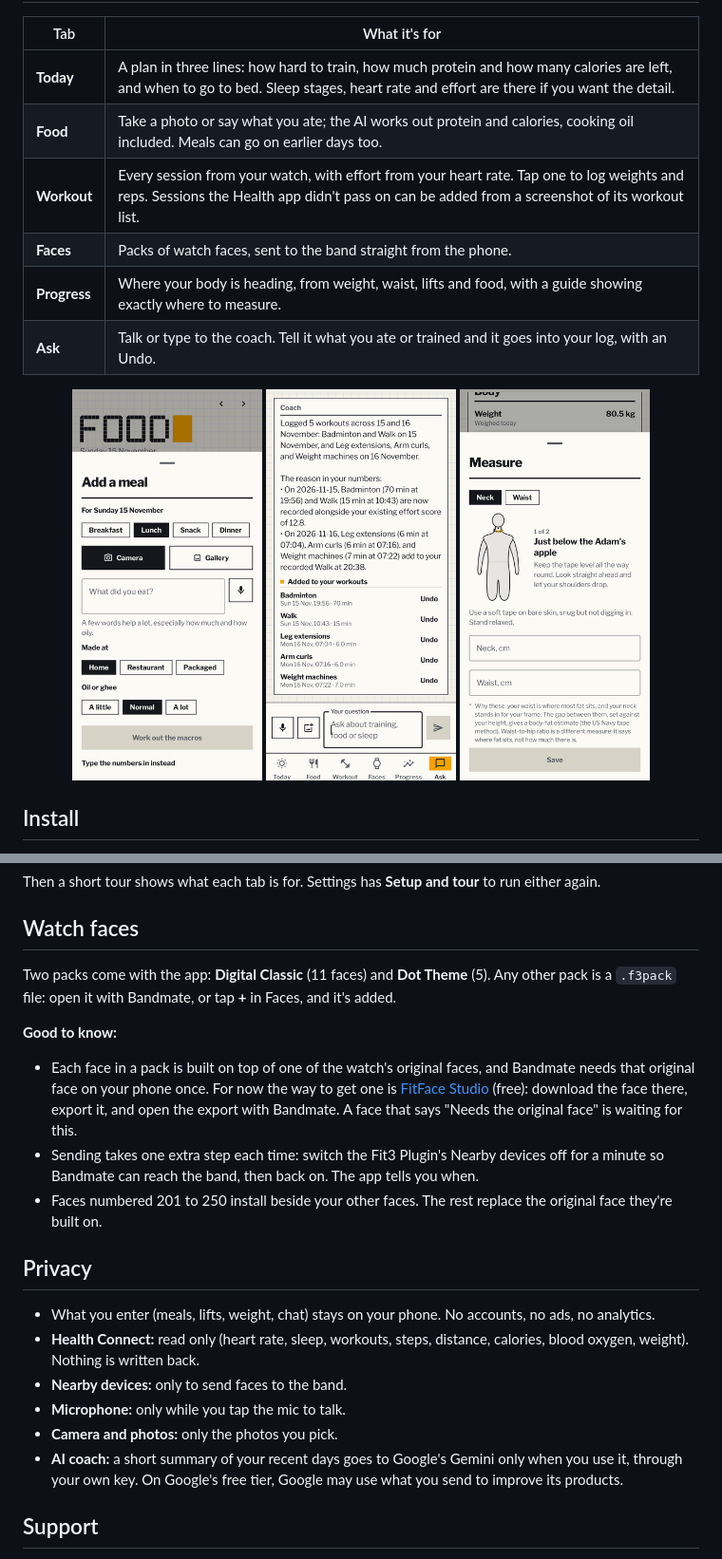
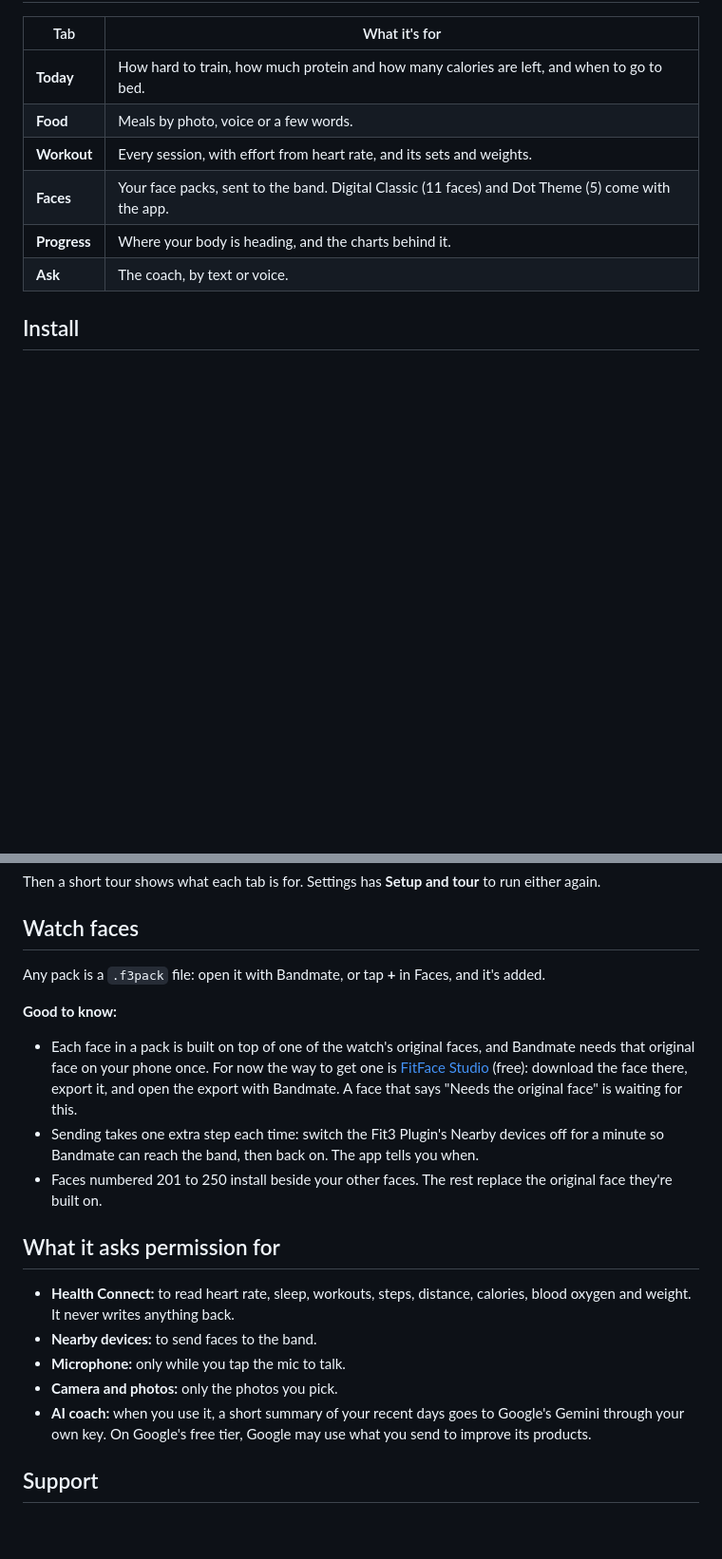
Before and after one commit to ShreyashRoyzada/bandmate, a Markdown page: README.md, 2 parts joined by grey strips. Shown at 95% size. Rendered like a GitHub page; blank space fills up the shorter version.

```diff
--- a/README.md
+++ b/README.md
@@ -16,18 +34,12 @@
 
 | Tab | What it's for |
 |---|---|
-| **Today** | A plan in three lines: how hard to train, how much protein and how many calories are left, and when to go to bed. Sleep stages, heart rate and effort are there if you want the detail. |
-| **Food** | Take a photo or say what you ate; the AI works out protein and calories, cooking oil included. Meals can go on earlier days too. |
-| **Workout** | Every session from your watch, with effort from your heart rate. Tap one to log weights and reps. Sessions the Health app didn't pass on can be added from a screenshot of its workout list. |
-| **Faces** | Packs of watch faces, sent to the band straight from the phone. |
-| **Progress** | Where your body is heading, from weight, waist, lifts and food, with a guide showing exactly where to measure. |
-| **Ask** | Talk or type to the coach. Tell it what you ate or trained and it goes into your log, with an Undo. |
-
-<p align="center">
-  <img src="screenshots/food-add.png" width="200" alt="Logging a meal">
-  <img src="screenshots/ask-logged.png" width="200" alt="The coach logging workouts">
-  <img src="screenshots/measure.png" width="200" alt="The measuring guide">
-</p>
+| **Today** | How hard to train, how much protein and how many calories are left, and when to go to bed. |
+| **Food** | Meals by photo, voice or a few words. |
+| **Workout** | Every session, with effort from heart rate, and its sets and weights. |
+| **Faces** | Your face packs, sent to the band. Digital Classic (11 faces) and Dot Theme (5) come with the app. |
+| **Progress** | Where your body is heading, and the charts behind it. |
+| **Ask** | The coach, by text or voice. |
 
 ## Install
 
@@ -53,21 +65,20 @@ Then a short tour shows what each tab is for. Settings has **Setup and tour** to
 
 ## Watch faces
 
-Two packs come with the app: **Digital Classic** (11 faces) and **Dot Theme** (5). Any other pack is a `.f3pack` file: open it with Bandmate, or tap **+** in Faces, and it's added.
+Any pack is a `.f3pack` file: open it with Bandmate, or tap **+** in Faces, and it's added.
 
 **Good to know:**
 - Each face in a pack is built on top of one of the watch's original faces, and Bandmate needs that original face on your phone once. For now the way to get one is [FitFace Studio](https://github.com/satvikgosai/fitface-studio) (free): download the face there, export it, and open the export with Bandmate. A face that says "Needs the original face" is waiting for this.
 - Sending takes one extra step each time: switch the Fit3 Plugin's Nearby devices off for a minute so Bandmate can reach the band, then back on. The app tells you when.
 - Faces numbered 201 to 250 install beside your other faces. The rest replace the original face they're built on.
 
-## Privacy
+## What it asks permission for
 
-- What you enter (meals, lifts, weight, chat) stays on your phone. No accounts, no ads, no analytics.
-- **Health Connect:** read only (heart rate, sleep, workouts, steps, distance, calories, blood oxygen, weight). Nothing is written back.
-- **Nearby devices:** only to send faces to the band.
+- **Health Connect:** to read heart rate, sleep, workouts, steps, distance, calories, blood oxygen and weight. It never writes anything back.
+- **Nearby devices:** to send faces to the band.
 - **Microphone:** only while you tap the mic to talk.
 - **Camera and photos:** only the photos you pick.
-- **AI coach:** a short summary of your recent days goes to Google's Gemini only when you use it, through your own key. On Google's free tier, Google may use what you send to improve its products.
+- **AI coach:** when you use it, a short summary of your recent days goes to Google's Gemini through your own key. On Google's free tier, Google may use what you send to improve its products.
 
 ## Support
 
```
Also changed, not shown: other parts of README.md (+23 -5 lines), screenshots/ask-answer.png (added), screenshots/lifts-sets.png (added), screenshots/progress-calories.png (added), screenshots/progress-enough.png (added).
